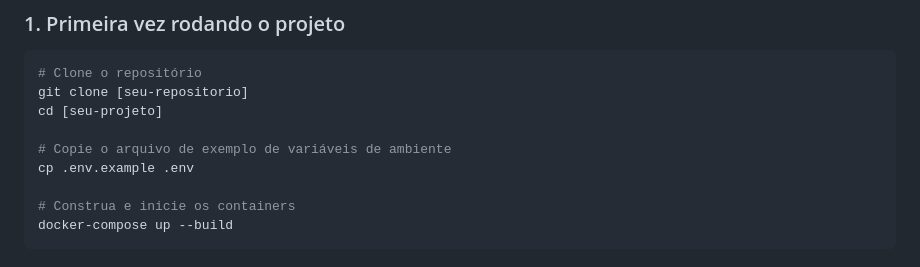
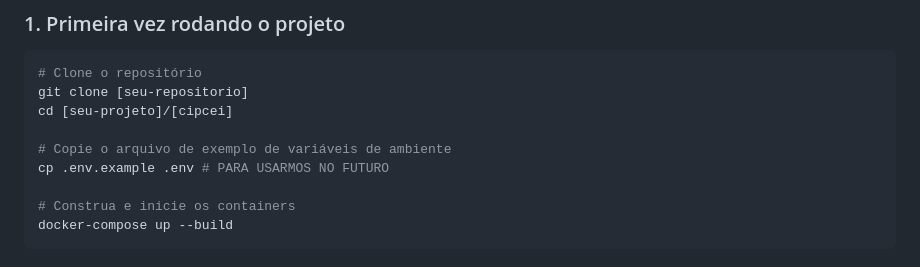
Before and after one commit to mati-fp/Trabalho-Eng-de-Software-25-2, a Markdown page: README.md, the part around the change. GitHub-like rendering.

Commit message:
Leve alteração para ir para o diretório correto na documentação

````diff
--- a/README.md
+++ b/README.md
@@ -18,10 +18,10 @@
 ```bash
 # Clone o repositório
 git clone [seu-repositorio]
-cd [seu-projeto]
+cd [seu-projeto]/[cipcei]
 
 # Copie o arquivo de exemplo de variáveis de ambiente
-cp .env.example .env
+cp .env.example .env # PARA USARMOS NO FUTURO
 
 # Construa e inicie os containers
 docker-compose up --build
````
Also changed, not shown: cipcei/README.md (+2 -2 lines).
